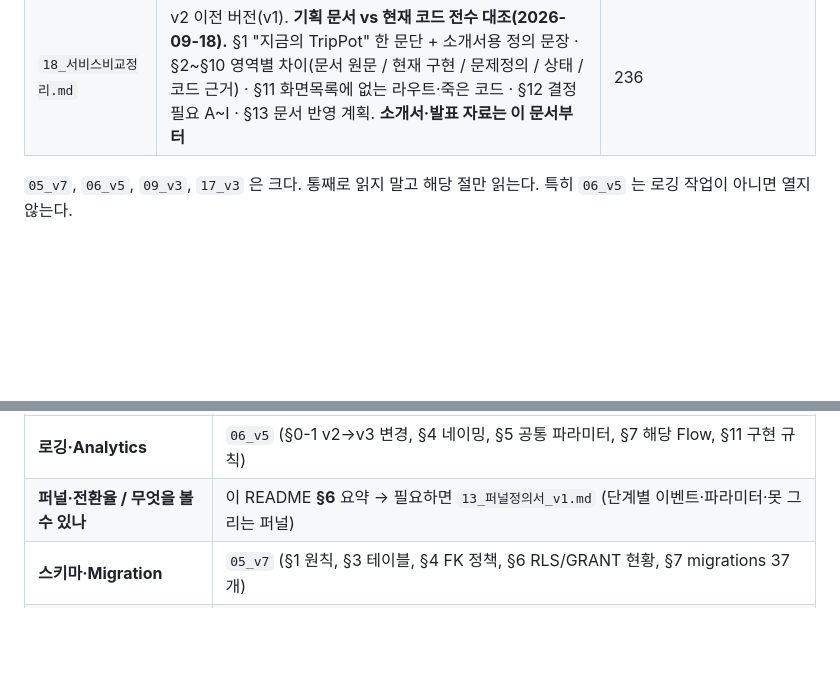
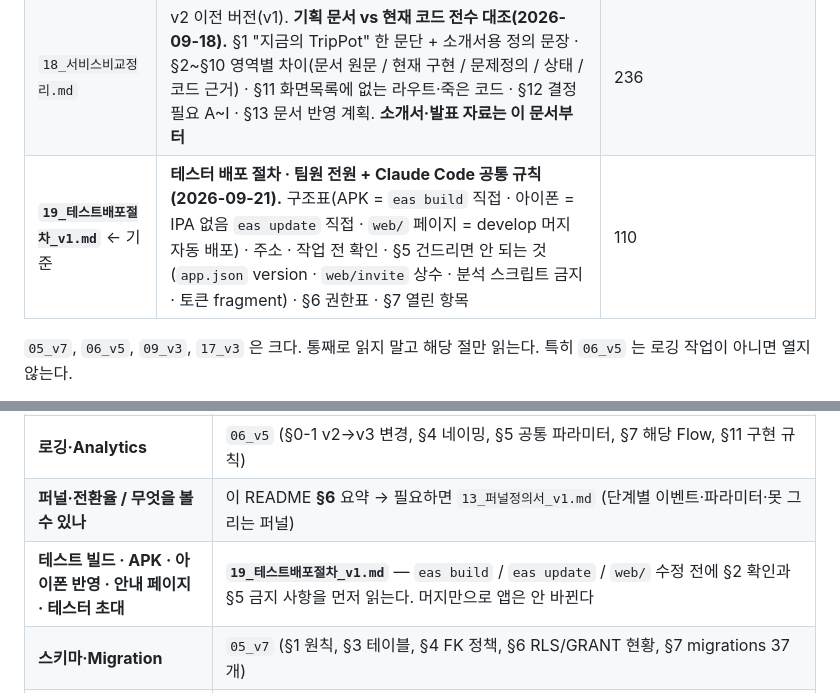
Before and after one commit to junuyh/trippot, a Markdown page: docs/README.md, 2 parts joined by grey strips. Drawn GitHub-style; blank space fills up the shorter version.

```diff
--- a/docs/README.md
+++ b/docs/README.md
@@ -50,6 +50,7 @@
 | `17_의사결정기록_v1.md` | v2 이전 버전(2026-09-18). ADR-037 이 `[검토 필요]` 인 원본 — 비교용 보존 | 749 |
 | **`18_서비스비교정리_v2.md`** ← 기준 | **v1 + 2026-09-21 정정 5건**(§1·§1-2·§5-6 유형 10종 · §2-1 목적지 13개 최초부터 · §13 Analytics 27/67). 본문 나머지는 v1 과 같다 | 237 |
 | `18_서비스비교정리.md` | v2 이전 버전(v1). **기획 문서 vs 현재 코드 전수 대조(2026-09-18).** §1 "지금의 TripPot" 한 문단 + 소개서용 정의 문장 · §2~§10 영역별 차이(문서 원문 / 현재 구현 / 문제정의 / 상태 / 코드 근거) · §11 화면목록에 없는 라우트·죽은 코드 · §12 결정 필요 A~I · §13 문서 반영 계획. **소개서·발표 자료는 이 문서부터** | 236 |
+| **`19_테스트배포절차_v1.md`** ← 기준 | **테스터 배포 절차 · 팀원 전원 + Claude Code 공통 규칙(2026-09-21).** 구조표(APK = `eas build` 직접 · 아이폰 = IPA 없음 `eas update` 직접 · `web/` 페이지 = develop 머지 자동 배포) · 주소 · 작업 전 확인 · §5 건드리면 안 되는 것(`app.json` version · `web/invite` 상수 · 분석 스크립트 금지 · 토큰 fragment) · §6 권한표 · §7 열린 항목 | 110 |
 
 `05_v7`, `06_v5`, `09_v3`, `17_v3` 은 크다. 통째로 읽지 말고 해당 절만 읽는다.
 특히 `06_v5` 는 로깅 작업이 아니면 열지 않는다.
@@ -78,6 +79,7 @@
 | **알림 · 알림센터 · In-app Banner · 알림 상세 · 알림 producer** | **`14_알림센터_v1.md`** — 어떤 type 을 언제 누구에게 만드는지, `data` 키, CTA 계산, Banner/읽음/보관 정책. 알림 관련 RPC·RLS·cron 을 만들기 전에 반드시 읽는다 |
 | **로깅·Analytics** | `06_v5` (§0-1 v2→v3 변경, §4 네이밍, §5 공통 파라미터, §7 해당 Flow, §11 구현 규칙) |
 | **퍼널·전환율 / 무엇을 볼 수 있나** | 이 README **§6** 요약 → 필요하면 `13_퍼널정의서_v1.md` (단계별 이벤트·파라미터·못 그리는 퍼널) |
+| **테스트 빌드 · APK · 아이폰 반영 · 안내 페이지 · 테스터 초대** | **`19_테스트배포절차_v1.md`** — `eas build` / `eas update` / `web/` 수정 전에 §2 확인과 §5 금지 사항을 먼저 읽는다. 머지만으로 앱은 안 바뀐다 |
 | **스키마·Migration** | `05_v7` (§1 원칙, §3 테이블, §4 FK 정책, §6 RLS/GRANT 현황, §7 migrations 37개) |
 | **RLS·권한 / `permission denied` 에러** | `05_v7` §6 — **§6-0 먼저 읽는다.** RLS 정책과 GRANT 는 별개고 둘 다 있어야 접근된다 |
 | **Storage / 이미지 업로드** | `05_v7` §6-6(`profile-images`) · §6-7(`community-images`) · brand-assets — bucket 설정·object path 규약·현재 개발용 정책 |
```
Also changed, not shown: docs/19_테스트배포절차_v1.md (added, +130 -0 lines).
